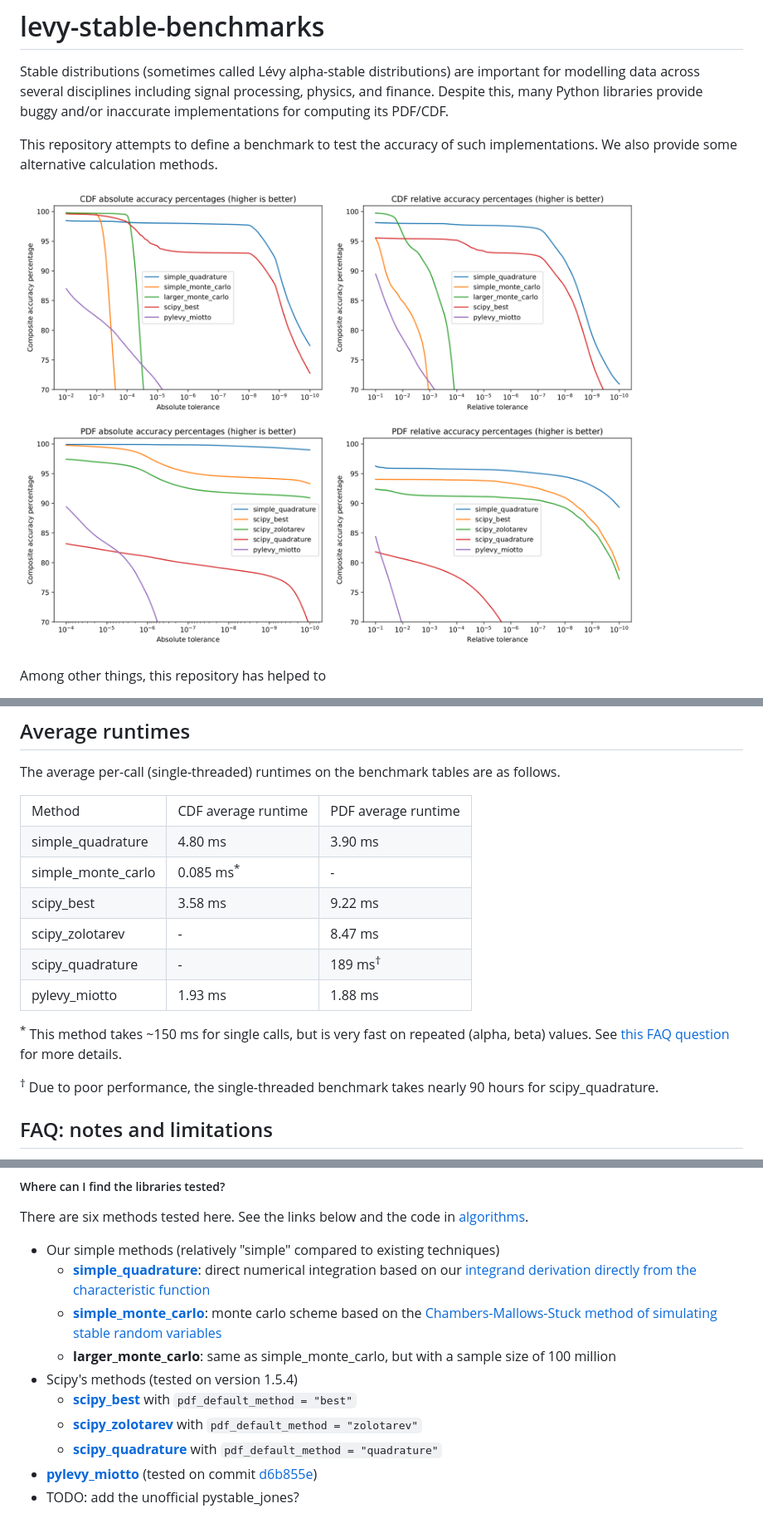
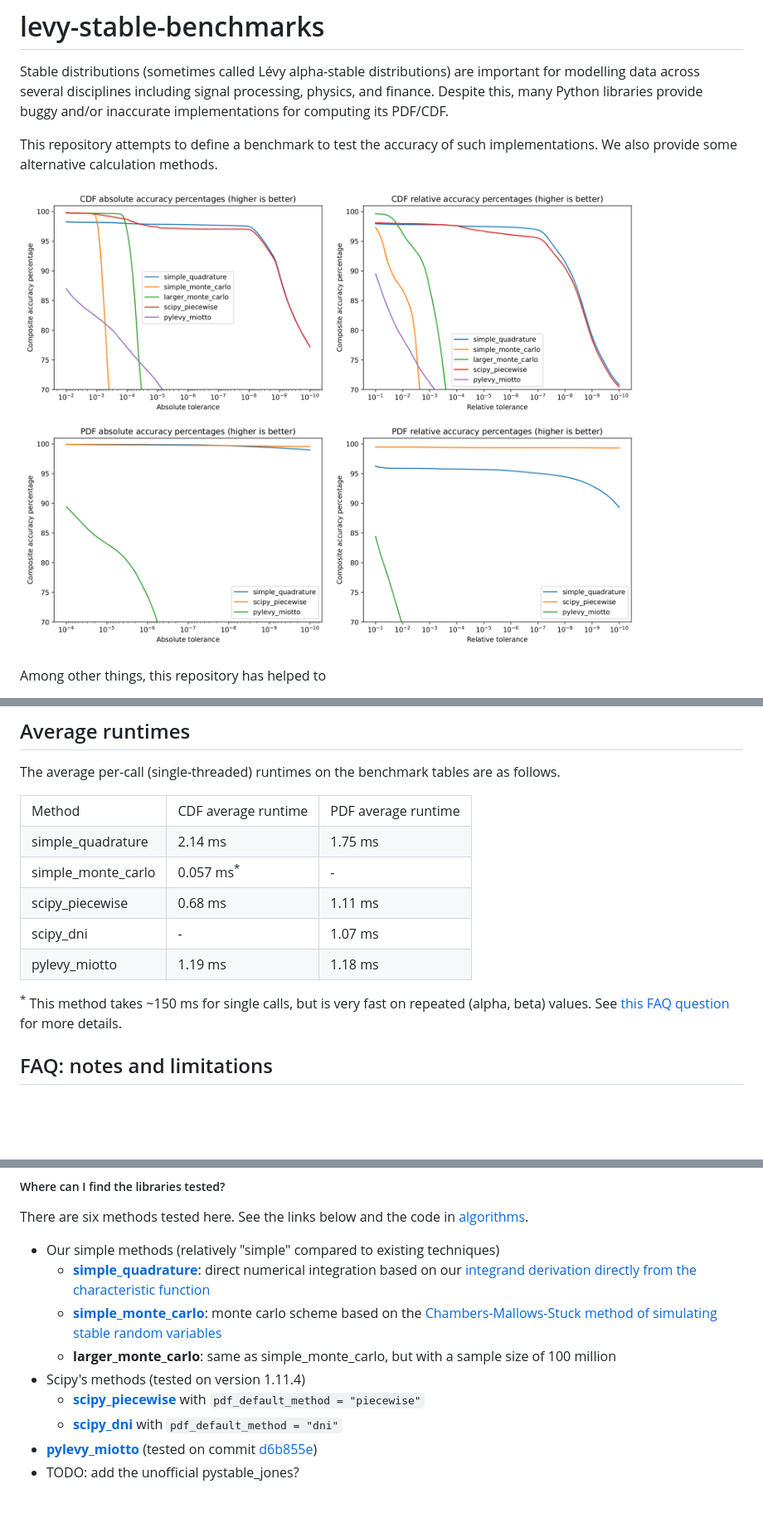
Before and after one commit to ragibson/levy-stable-benchmarks, a Markdown page: README.md, 3 parts joined by grey strips. Shown: that part at 83% size. GitHub-like rendering; pictures changed too: figures/accuracy_figures.png; blank space fills up the shorter version.

Commit message:
Update results in README and figures/
Also expand .gitignore with some miscellaneous files/directories

```diff
--- a/README.md
+++ b/README.md
@@ -346,17 +298,14 @@ The average per-call (single-threaded) runtimes on the benchmark tables are as f
 
 <table>
   <tr><td>Method</td><td>CDF average runtime</td><td>PDF average runtime</td></tr>
-  <tr><td>simple_quadrature</td><td>4.80 ms</td><td>3.90 ms</td></tr>
-  <tr><td>simple_monte_carlo</td><td>0.085 ms<sup>*</sup></td><td>-</td></tr>
-  <tr><td>scipy_best</td><td>3.58 ms</td><td>9.22 ms</td></tr>
-  <tr><td>scipy_zolotarev</td><td>-</td><td>8.47 ms</td></tr>
-  <tr><td>scipy_quadrature</td><td>-</td><td>189 ms<sup>†</sup></td></tr>
-  <tr><td>pylevy_miotto</td><td>1.93 ms</td><td>1.88 ms</td></tr>
+  <tr><td>simple_quadrature</td><td>2.14 ms</td><td>1.75 ms</td></tr>
+  <tr><td>simple_monte_carlo</td><td>0.057 ms<sup>*</sup></td><td>-</td></tr>
+  <tr><td>scipy_piecewise</td><td>0.68 ms</td><td>1.11 ms</td></tr>
+  <tr><td>scipy_dni</td><td>-</td><td>1.07 ms</td></tr>
+  <tr><td>pylevy_miotto</td><td>1.19 ms</td><td>1.18 ms</td></tr>
 </table>
 
 <sup>*</sup> This method takes ~150 ms for single calls, but is very fast on repeated (alpha, beta) values. See [this FAQ question](#FAQ8) for more details.
-
-<sup>†</sup> Due to poor performance, the single-threaded benchmark takes nearly 90 hours for scipy_quadrature.
 
 <a name = "FAQ"></a>
 ## FAQ: notes and limitations
@@ -431,10 +380,9 @@ There are six methods tested here. See the links below and the code in [algorith
    * [**simple_quadrature**](algorithms/simple_quadrature.py): direct numerical integration based on our [integrand derivation directly from the characteristic function](figures/simple_quadrature_derivation/simple_quadrature_derivation.pdf)
    * [**simple_monte_carlo**](algorithms/simple_monte_carlo.py): monte carlo scheme based on the [Chambers-Mallows-Stuck method of simulating stable random variables](https://doi.org/10.1080%2F01621459.1976.10480344)
    * **larger_monte_carlo**: same as simple_monte_carlo, but with a sample size of 100 million
- * Scipy's methods (tested on version 1.5.4)
-   * [**scipy_best**](https://docs.scipy.org/doc/scipy/reference/generated/scipy.stats.levy_stable.html) with `pdf_default_method = "best"`
-   * [**scipy_zolotarev**](https://docs.scipy.org/doc/scipy/reference/generated/scipy.stats.levy_stable.html) with `pdf_default_method = "zolotarev"`
-   * [**scipy_quadrature**](https://docs.scipy.org/doc/scipy/reference/generated/scipy.stats.levy_stable.html) with `pdf_default_method = "quadrature"`
+ * Scipy's methods (tested on version 1.11.4)
+   * [**scipy_piecewise**](https://docs.scipy.org/doc/scipy/reference/generated/scipy.stats.levy_stable.html) with `pdf_default_method = "piecewise"`
+   * [**scipy_dni**](https://docs.scipy.org/doc/scipy/reference/generated/scipy.stats.levy_stable.html) with `pdf_default_method = "dni"`
  * [**pylevy_miotto**](https://github.com/josemiotto/pylevy) (tested on commit [d6b855e](https://github.com/josemiotto/pylevy/commit/d6b855ef2ff959db7c4002c1b39b98bd968f60b0))
  * TODO: add the unofficial pystable_jones?
 
```
Also changed, not shown: other parts of README.md (+40 -88 lines), 7 other files.
